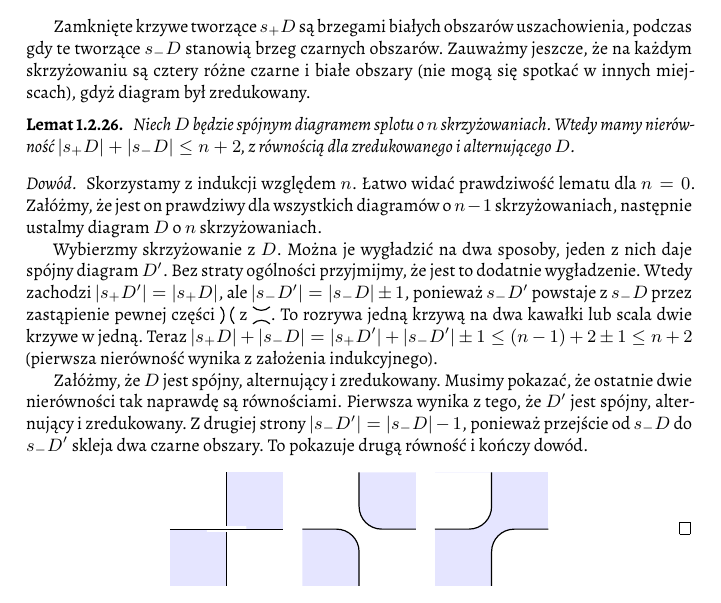
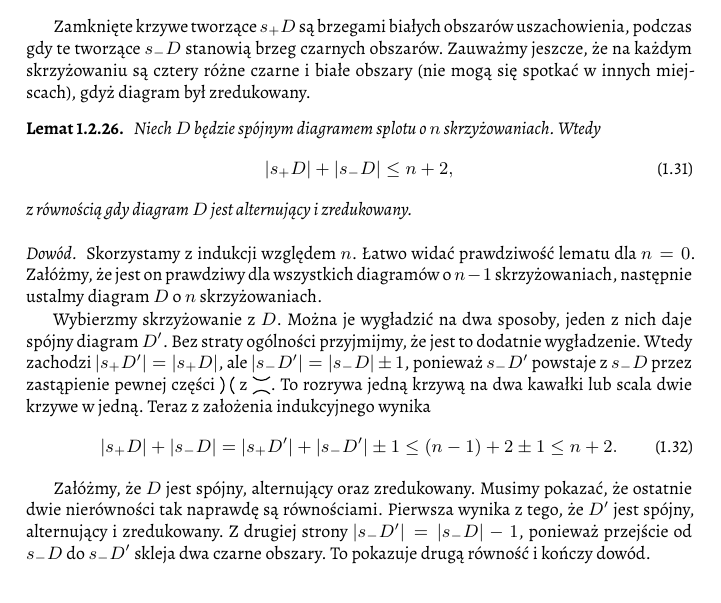
Before and after one commit to remigiusz-leon-suwalski/knot-theory, a LaTeX document (src/draft-03.tex, which reads src/30-polynomials/jones-span.tex): part of page 19 of 32, cut so that both start at the same text. Compiled offline with XeLaTeX.

Commit message:
Replace $$ with \[\] in pre-Tait lemma

```diff
--- a/src/30-polynomials/jones-span.tex
+++ b/src/30-polynomials/jones-span.tex
@@ -150,7 +150,11 @@ Zauważmy jeszcze, że na każdym skrzyżowaniu są cztery różne czarne i~bia
 
 \begin{lemma}
     Niech $D$ będzie spójnym diagramem splotu o~$n$ skrzyżowaniach.
-    Wtedy mamy nierówność $|s_+D|+|s_-D|\le n+2$, z~równością dla zredukowanego i~alternującego $D$.
+    Wtedy
+    \begin{equation}
+        |s_+D|+|s_-D|\le n+2,
+    \end{equation}
+    z~równością gdy diagram $D$ jest alternujący i~zredukowany.
 \end{lemma}
 
 \begin{proof}
@@ -163,9 +167,15 @@ Zauważmy jeszcze, że na każdym skrzyżowaniu są cztery różne czarne i~bia
     Wtedy zachodzi $|s_+D'| = |s_+D|$, ale $|s_-D'|=|s_-D|\pm 1$, ponieważ $s_-D'$ powstaje z~$s_-D$ przez zastąpienie pewnej części
     $\LittleRightSmoothing$ z~$\LittleLeftSmoothing$.
     To rozrywa jedną krzywą na dwa kawałki lub scala dwie krzywe w~jedną.
-    Teraz $|s_+D|+|s_-D| = |s_+D'|+|s_-D'|\pm 1 \le (n-1)+2\pm 1 \le n+2$ (pierwsza nierówność wynika z~założenia indukcyjnego).
+    Teraz z założenia indukcyjnego wynika
+    \begin{equation}
+    |s_+D|+|s_-D|
+    =   |s_+D'| + |s_-D'| \pm 1
+    \le (n - 1) + 2 \pm 1
+    \le n + 2.
+    \end{equation}
 
-    Załóżmy, że $D$ jest spójny, alternujący i~zredukowany.
+    Załóżmy, że $D$ jest spójny, alternujący oraz zredukowany.
     Musimy pokazać, że ostatnie dwie nierówności tak naprawdę są równościami.
     Pierwsza wynika z~tego, że $D'$ jest spójny, alternujący i~zredukowany.
     Z drugiej strony $|s_-D'|=|s_-D|-1$, ponieważ przejście od $s_-D$ do $s_-D'$ skleja dwa czarne obszary.
```
